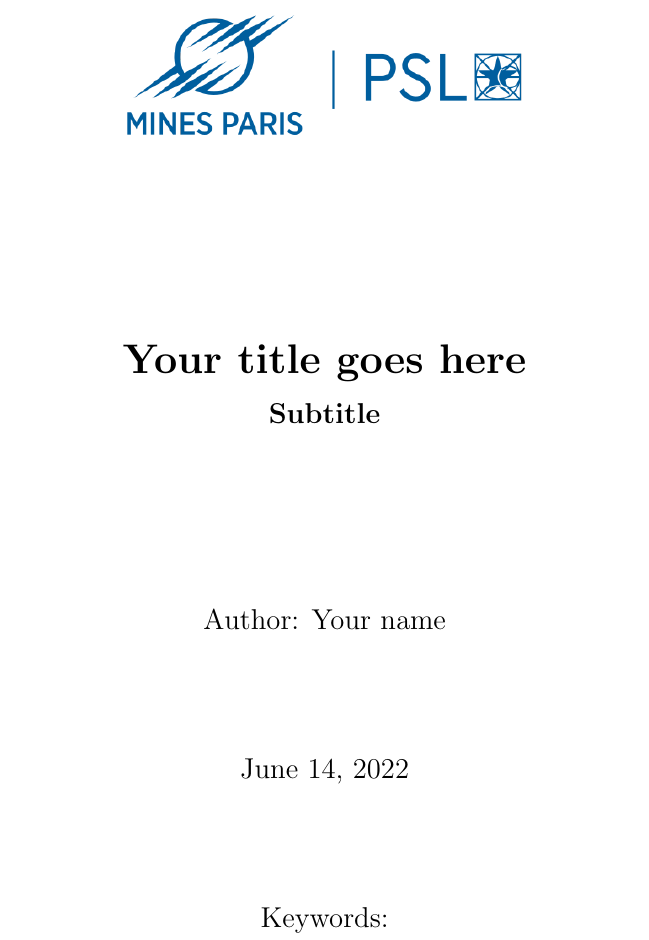
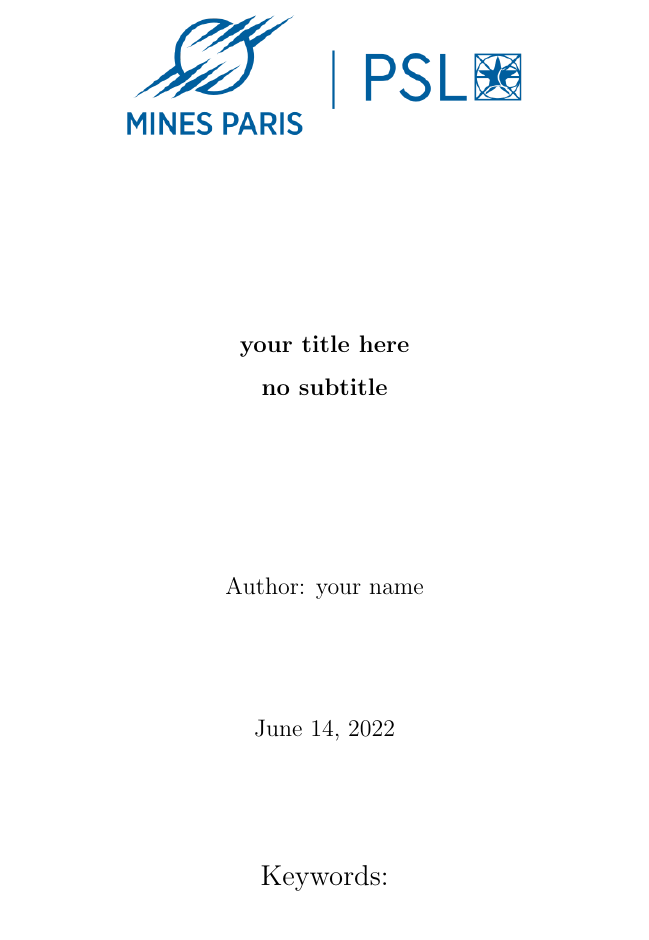
Before and after one commit to vincentheynderickx/mines-paris-thesis-template, a LaTeX thesis (main.tex, which reads config/settings.tex, config/titlepage.tex): part of page 1 of 10, cut so that both start at the same text. Compiled offline with pdfLaTeX.

Commit message:
used maketitle

```diff
--- a/config/settings.tex
+++ b/config/settings.tex
@@ -51,3 +51,40 @@
 
 
 % Fields for title page
+\makeatletter
+\newcommand\subtitle[1]{\renewcommand\@subtitle{no subtitle}}
+\newcommand\@subtitle{}
+\makeatother
+
+\makeatletter
+\newcommand\keywords[1]{\renewcommand\@keywords{no keywords}}
+\newcommand\@keywords{}
+\makeatother
+
+\makeatletter
+\newcommand\logo[1]{\renewcommand\@logo{}}
+\newcommand\@logo{}
+\makeatother
+
+
+%maketile
+\makeatletter
+\renewcommand{\maketitle}{
+    {\vspace*{2.8cm}}
+    {\centering}
+    {\LARGE }
+    {\textbf{\@title}}
+
+    {\vspace*{0.25cm}}
+    {\large }
+    {\textbf{\@subtitle}}
+
+    {\vspace{3cm}}
+    {\large}
+    {Author: \@author}
+
+    {\vspace{2cm}}
+    {\large}
+    {\@date}
+}
+\makeatother
--- a/config/titlepage.tex
+++ b/config/titlepage.tex
@@ -5,15 +7,10 @@
           \centering
            \begin{minipage}{0.42\textwidth}
              \centering
+             \makeatletter
              \includegraphics[width=\linewidth]{../figs/logo/mines.png}
+             \makeatother
            \end{minipage}\hfill
         \end{figure}
 
-        \vspace*{2.8cm}
-        \centering
-        \LARGE
-        \textbf{Your title goes here}
-
-        \vspace*{0.25cm}
-        \large
-        \textbf{Subtitle}
+        \maketitle
--- a/main.tex
+++ b/main.tex
@@ -21,10 +21,13 @@
 \usepackage[dvipsnames]{xcolor}
 \usepackage{titlesec, color}
 
-\input{config/settings.tex}
-
 %\titleformat{\chapter}[hang]{\Huge\bfseries}{\thechapter\hsp\textcolor{black}{|}\hsp}{0pt}{\Huge\bfseries}
 %\titlespacing{\chapter}{0pt}{-25pt}{1cm}
 
+\input{config/settings.tex}
+
 
 \begin{document}
+
+
+\title{your title here}
```
Also changed, not shown: main.pdf, config/titlepage.tex (10 more changed lines), main.tex (4 more changed lines).
